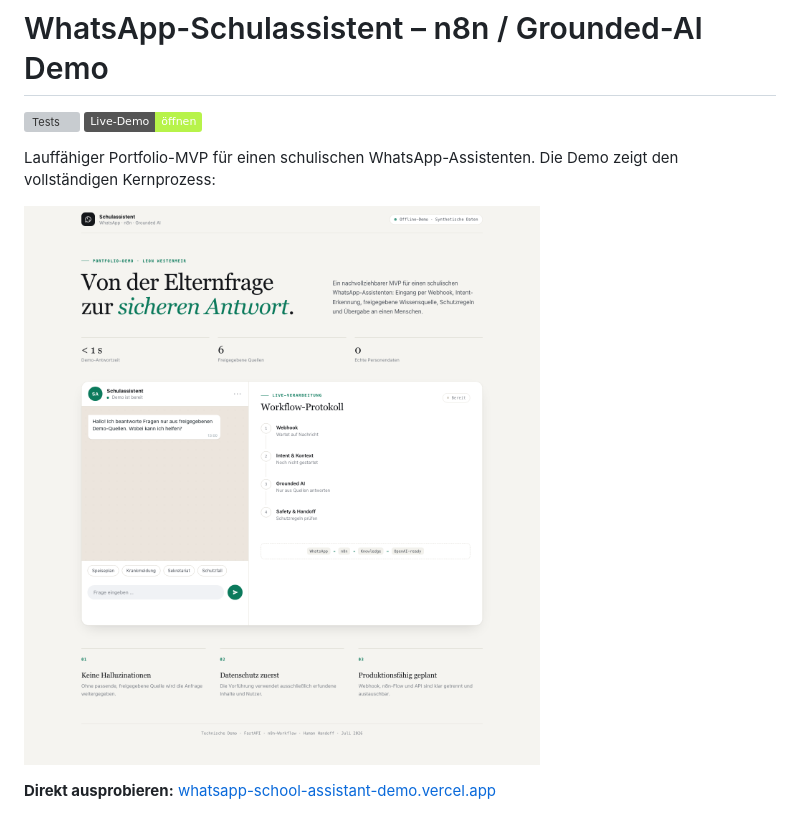
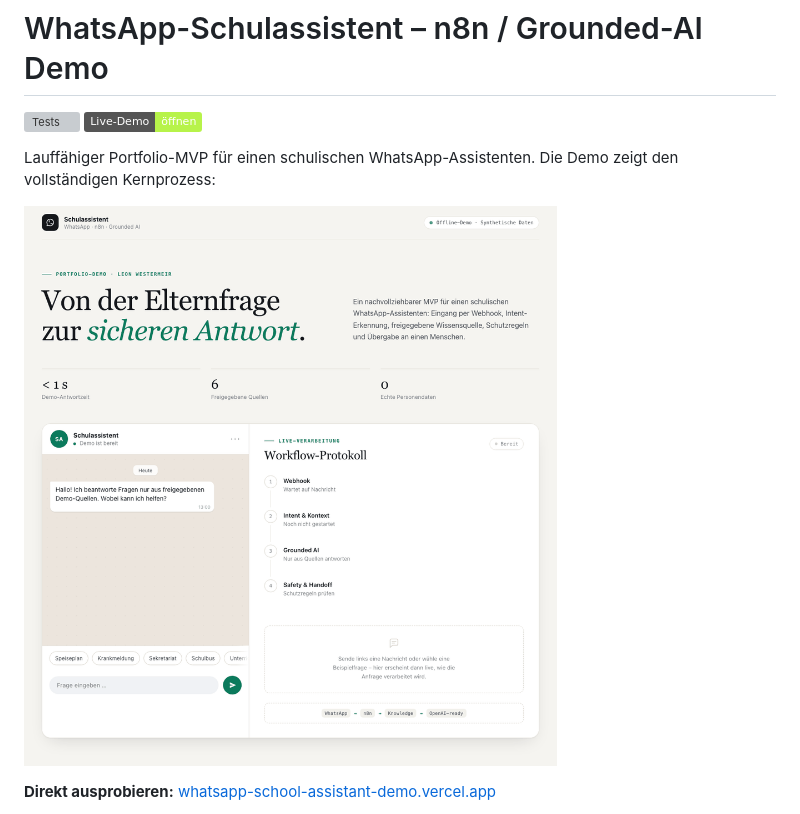
Before and after one commit to leonwwest/whatsapp-school-assistant-demo, a Markdown page: README.md, the part around the change. Drawn GitHub-style; pictures changed too: demo-preview.gif (added), demo-preview.png; badges without logos; grey boxes are pictures that could not be loaded.

```diff
--- a/README.md
+++ b/README.md
@@ -6,7 +6,7 @@
 Lauffähiger Portfolio-MVP für einen schulischen WhatsApp-Assistenten. Die Demo
 zeigt den vollständigen Kernprozess:
 
-![Demo-Oberfläche](demo-preview.png)
+![Demo-Oberfläche](demo-preview.gif)
 
 **Direkt ausprobieren:** [whatsapp-school-assistant-demo.vercel.app](https://whatsapp-school-assistant-demo.vercel.app)
 
```
Also changed, not shown: 9 other files.
